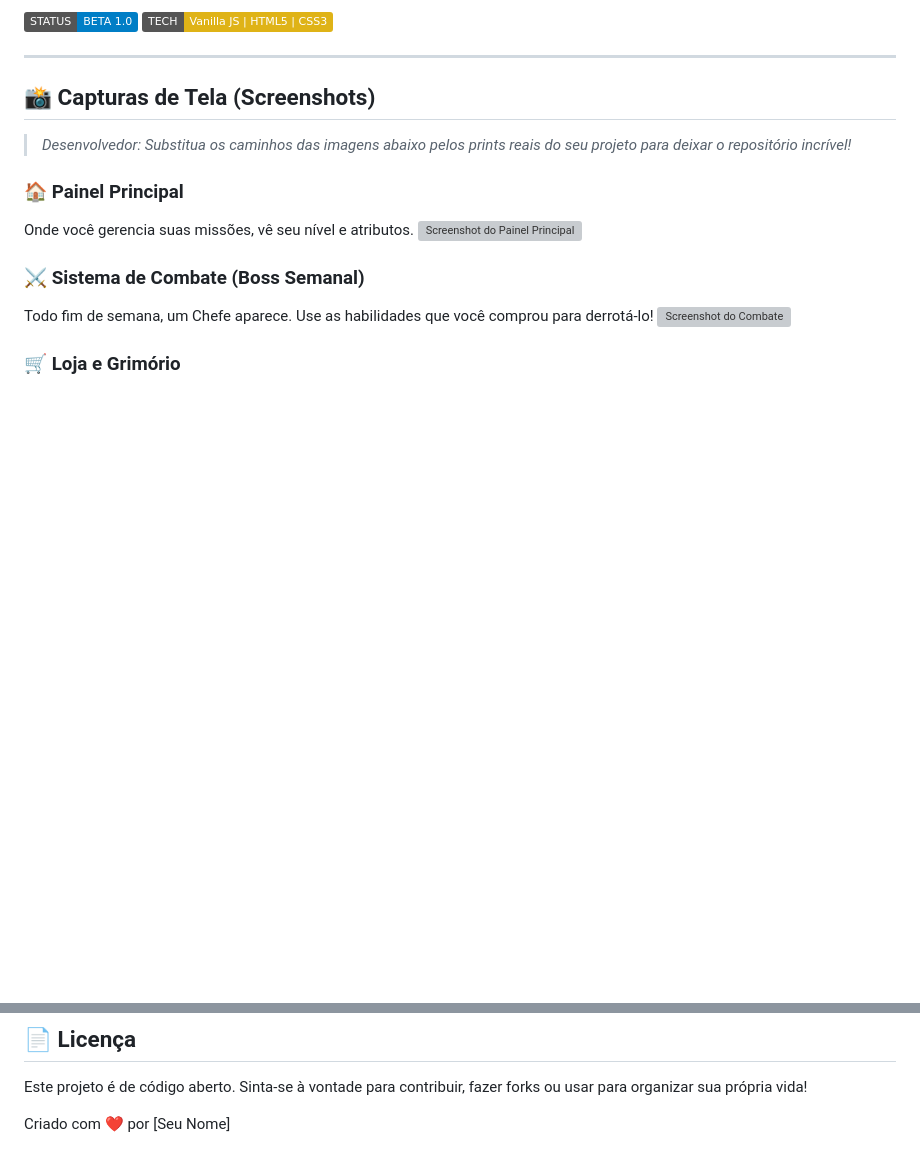
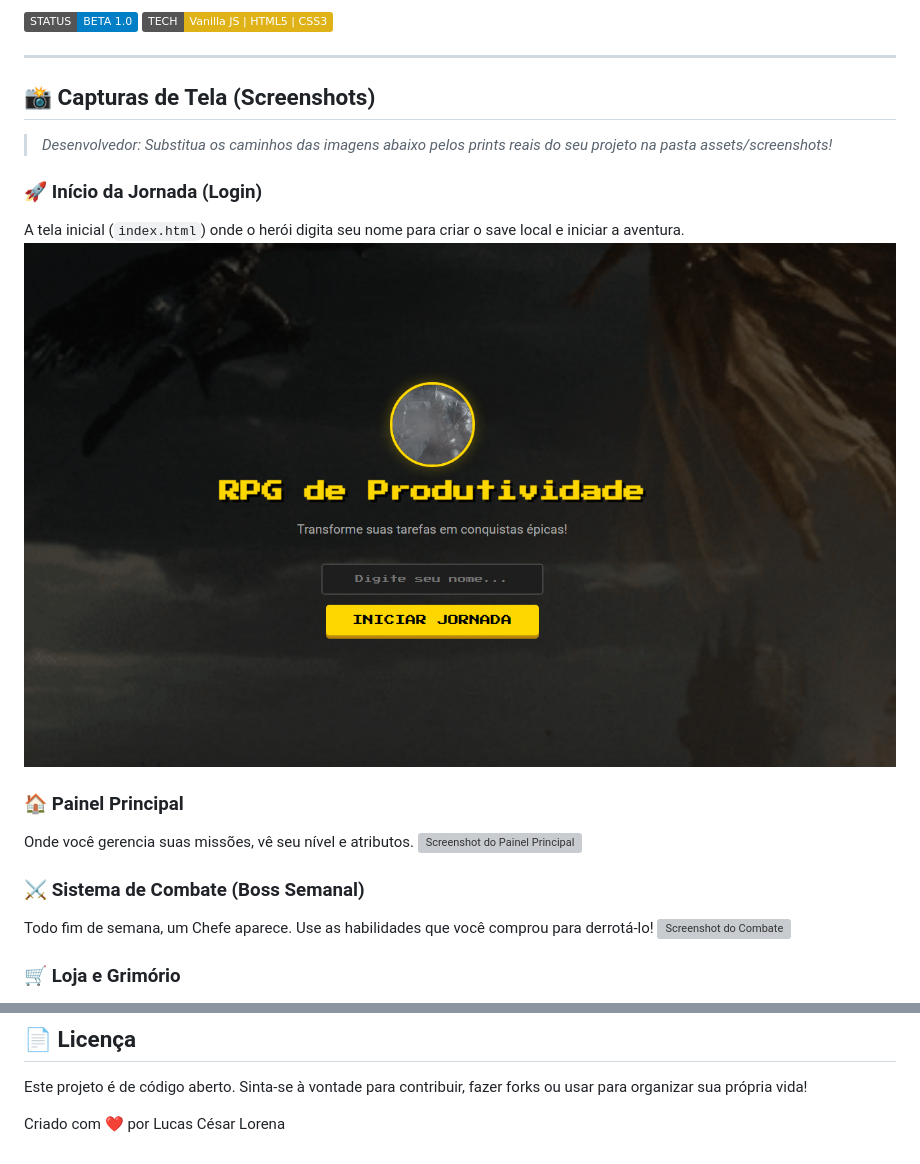
Before and after one commit to alemaogalego/RPG-de-Produtividade, a Markdown page: README.md, 2 parts joined by grey strips. Rendered like a GitHub page; pictures changed too: assets/screenshots/login_preview.png (added); badges without logos; blank space fills up the shorter version; grey boxes are pictures that could not be loaded.

Commit message:
Docs: Atualiza README com screenshots e detalhes do login

```diff
--- a/README.md
+++ b/README.md
@@ -11,7 +11,11 @@ O **RPG de Produtividade** é uma aplicação web gamificada projetada para comb
 
 ## 📸 Capturas de Tela (Screenshots)
 
-> *Desenvolvedor: Substitua os caminhos das imagens abaixo pelos prints reais do seu projeto para deixar o repositório incrível!*
+> *Desenvolvedor: Substitua os caminhos das imagens abaixo pelos prints reais do seu projeto na pasta assets/screenshots!*
+
+### 🚀 Início da Jornada (Login)
+A tela inicial (`index.html`) onde o herói digita seu nome para criar o save local e iniciar a aventura.
+![Screenshot do Início](assets/screenshots/login_preview.png)
 
 ### 🏠 Painel Principal
 Onde você gerencia suas missões, vê seu nível e atributos.
@@ -106,4 +110,4 @@ RPG-de-Produtividade/
 
 Este projeto é de código aberto. Sinta-se à vontade para contribuir, fazer forks ou usar para organizar sua própria vida!
 
-Criado com ❤️ por [Seu Nome]
+Criado com ❤️ por Lucas César Lorena
```
Also changed, not shown: assets/screenshots/shop_preview.png (added), 2 other files.
